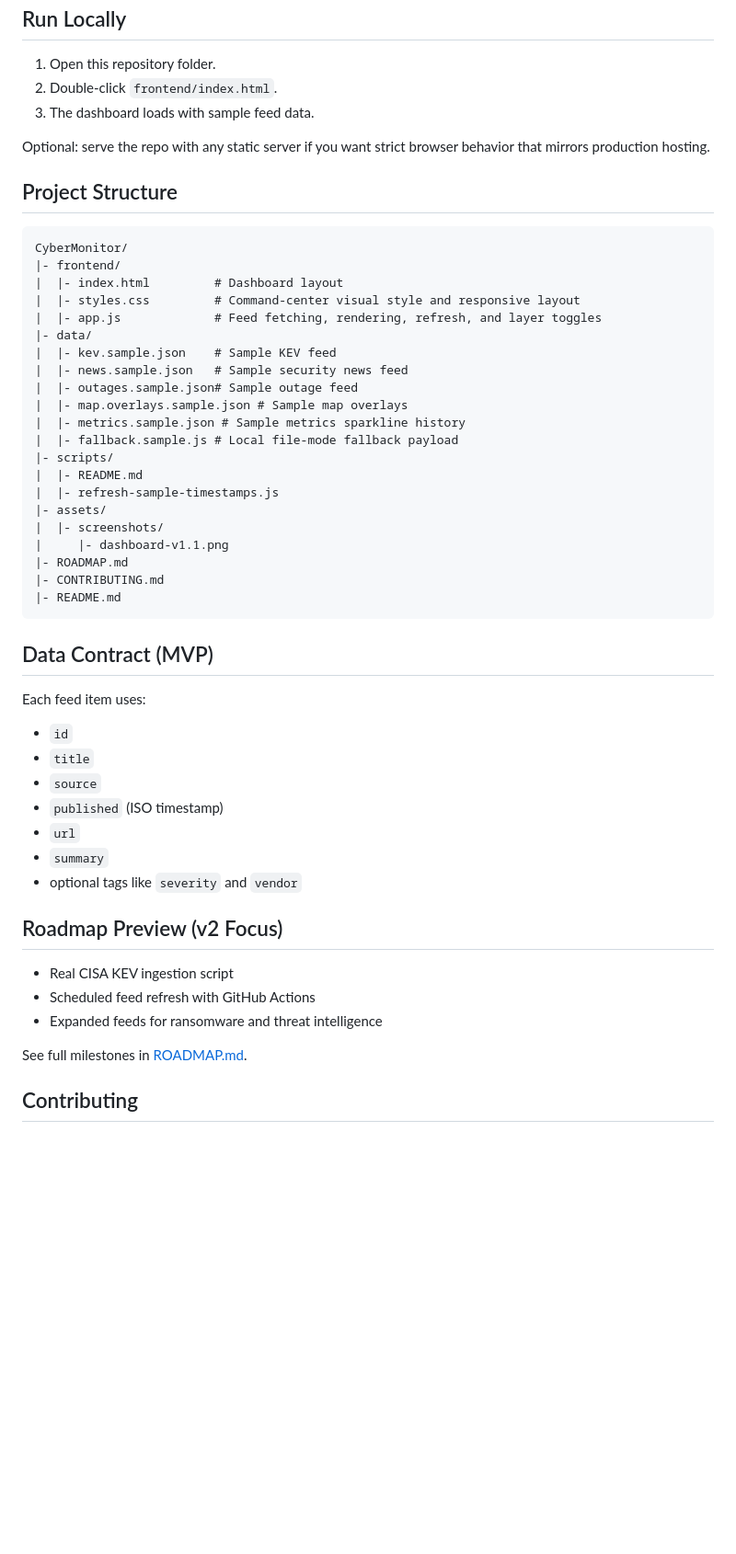
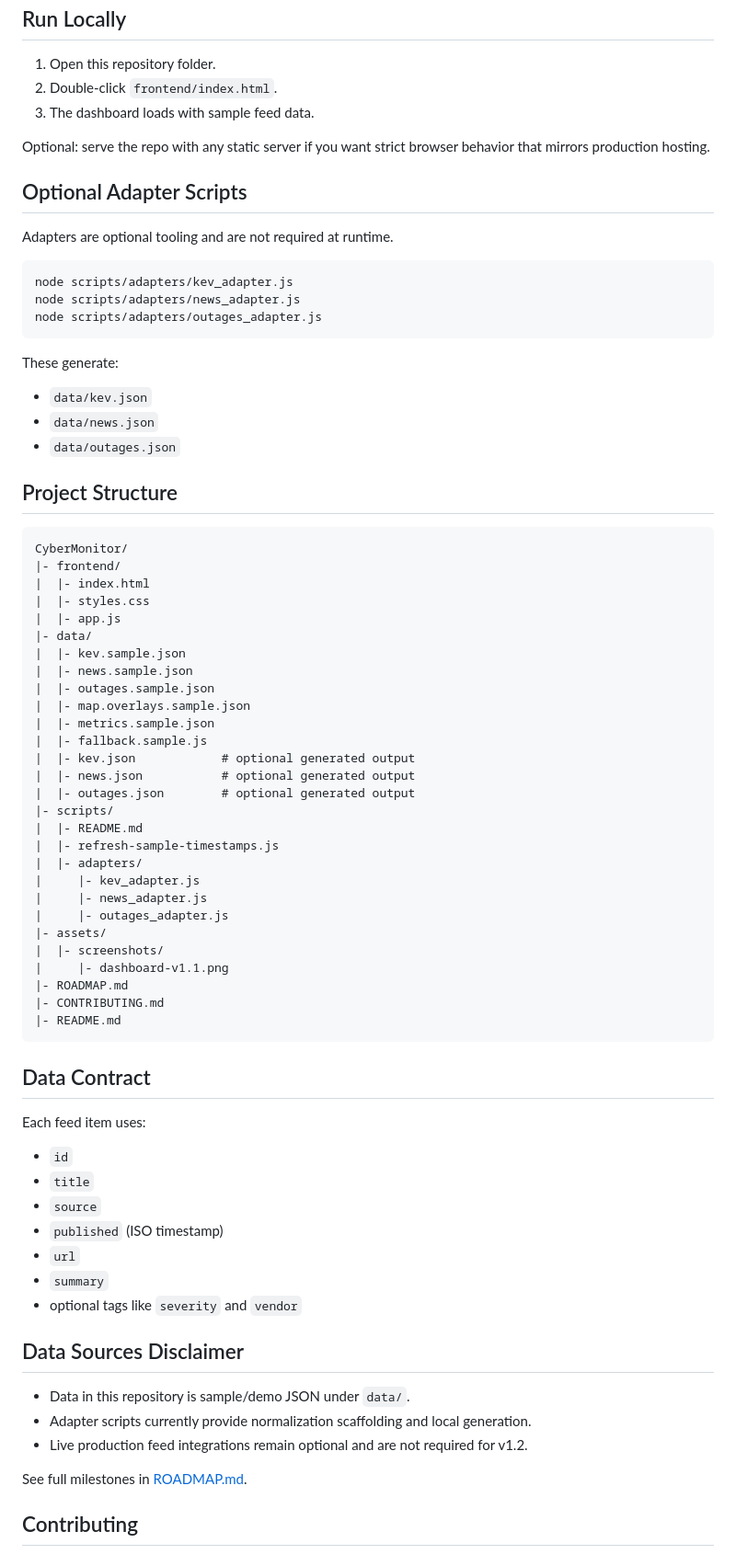
Before and after one commit to knothead53/CyberMonitor, a Markdown page: README.md, the part around one of its changes. Shown at 92% size. GitHub-like rendering; blank space fills up the shorter version.

````diff
--- a/README.md
+++ b/README.md
@@ -42,24 +48,47 @@ It aggregates cybersecurity signals into a SOC-style wallboard focused on:
 
 Optional: serve the repo with any static server if you want strict browser behavior that mirrors production hosting.
 
+## Optional Adapter Scripts
+
+Adapters are optional tooling and are not required at runtime.
+
+```bash
+node scripts/adapters/kev_adapter.js
+node scripts/adapters/news_adapter.js
+node scripts/adapters/outages_adapter.js
+```
+
+These generate:
+
+- `data/kev.json`
+- `data/news.json`
+- `data/outages.json`
+
 ## Project Structure
 
 ```text
 CyberMonitor/
 |- frontend/
-|  |- index.html         # Dashboard layout
-|  |- styles.css         # Command-center visual style and responsive layout
-|  |- app.js             # Feed fetching, rendering, refresh, and layer toggles
+|  |- index.html
+|  |- styles.css
+|  |- app.js
 |- data/
-|  |- kev.sample.json    # Sample KEV feed
-|  |- news.sample.json   # Sample security news feed
-|  |- outages.sample.json# Sample outage feed
-|  |- map.overlays.sample.json # Sample map overlays
-|  |- metrics.sample.json # Sample metrics sparkline history
-|  |- fallback.sample.js # Local file-mode fallback payload
+|  |- kev.sample.json
+|  |- news.sample.json
+|  |- outages.sample.json
+|  |- map.overlays.sample.json
+|  |- metrics.sample.json
+|  |- fallback.sample.js
+|  |- kev.json            # optional generated output
+|  |- news.json           # optional generated output
+|  |- outages.json        # optional generated output
 |- scripts/
 |  |- README.md
 |  |- refresh-sample-timestamps.js
+|  |- adapters/
+|     |- kev_adapter.js
+|     |- news_adapter.js
+|     |- outages_adapter.js
 |- assets/
 |  |- screenshots/
 |     |- dashboard-v1.1.png
@@ -68,7 +97,7 @@ CyberMonitor/
 |- README.md
 ```
 
-## Data Contract (MVP)
+## Data Contract
 
 Each feed item uses:
 
@@ -80,11 +109,11 @@ Each feed item uses:
 - `summary`
 - optional tags like `severity` and `vendor`
 
-## Roadmap Preview (v2 Focus)
+## Data Sources Disclaimer
 
-- Real CISA KEV ingestion script
-- Scheduled feed refresh with GitHub Actions
-- Expanded feeds for ransomware and threat intelligence
+- Data in this repository is sample/demo JSON under `data/`.
+- Adapter scripts currently provide normalization scaffolding and local generation.
+- Live production feed integrations remain optional and are not required for v1.2.
 
 See full milestones in [ROADMAP.md](ROADMAP.md).
 
````
Also changed, not shown: other parts of README.md (+24 -18 lines), ROADMAP.md (+5 -3 lines), assets/screenshots/dashboard-v1.2.png (added).
